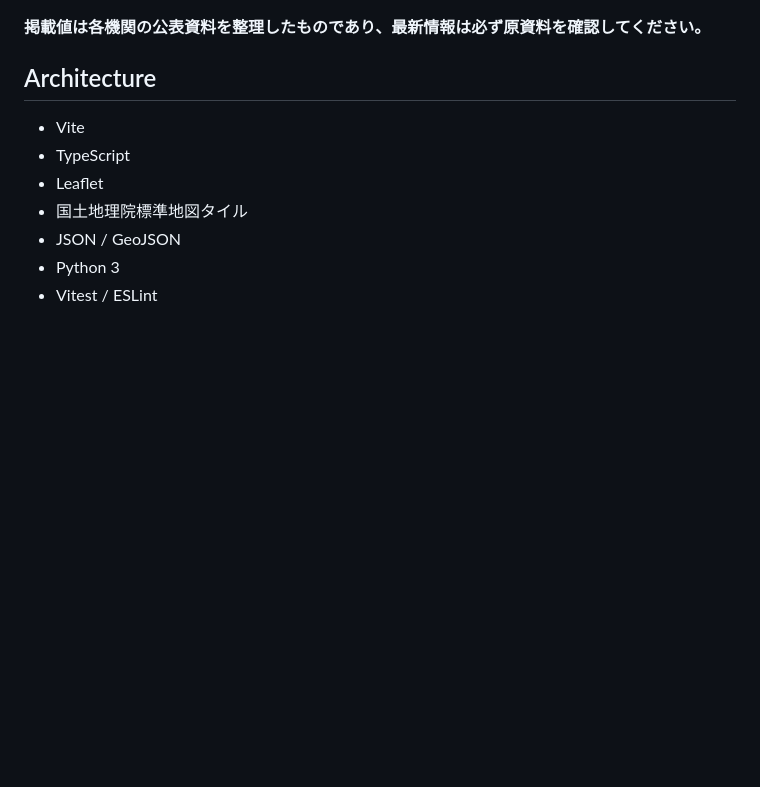
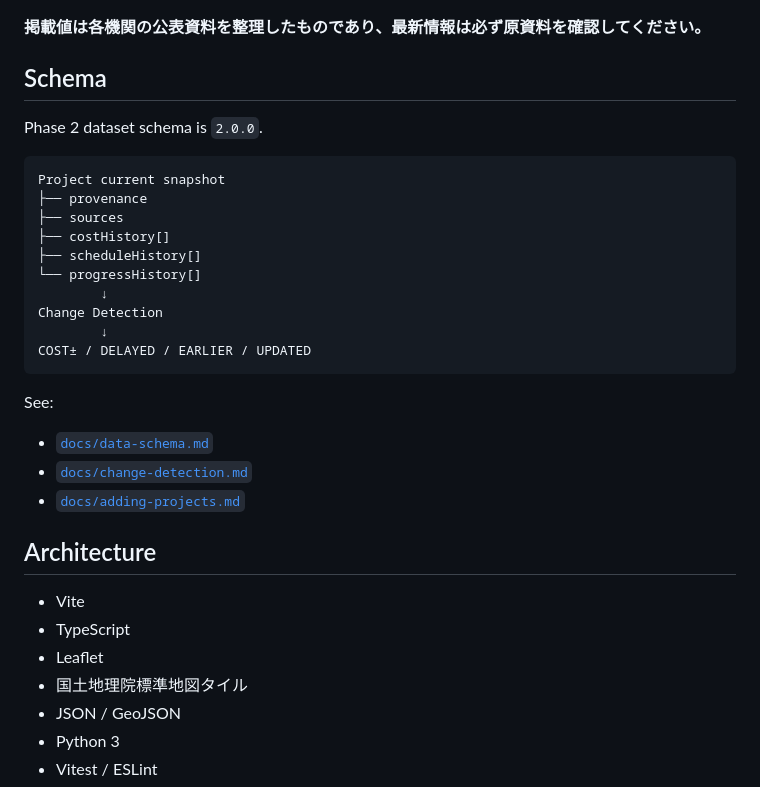
Before and after one commit to ryotamatsuki/ehime-civil-works-monitor, a Markdown page: README.md, the part around one of its changes. Drawn GitHub-style; blank space fills up the shorter version.

````diff
--- a/README.md
+++ b/README.md
@@ -38,5 +56,28 @@ Phase 1の主要ソースは愛媛県「令和7年度愛媛県公共事業評価
 
 **掲載値は各機関の公表資料を整理したものであり、最新情報は必ず原資料を確認してください。**
+
+## Schema
+
+Phase 2 dataset schema is `2.0.0`.
+
+```text
+Project current snapshot
+├── provenance
+├── sources
+├── costHistory[]
+├── scheduleHistory[]
+└── progressHistory[]
+        ↓
+Change Detection
+        ↓
+COST± / DELAYED / EARLIER / UPDATED
+```
+
+See:
+
+- [`docs/data-schema.md`](docs/data-schema.md)
+- [`docs/change-detection.md`](docs/change-detection.md)
+- [`docs/adding-projects.md`](docs/adding-projects.md)
 
 ## Architecture
 
````
Also changed, not shown: other parts of README.md (+46 -41 lines).
